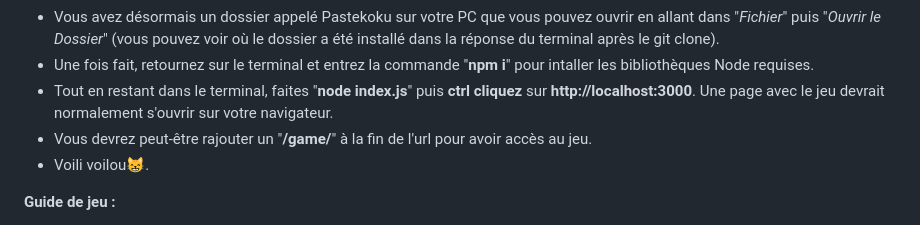
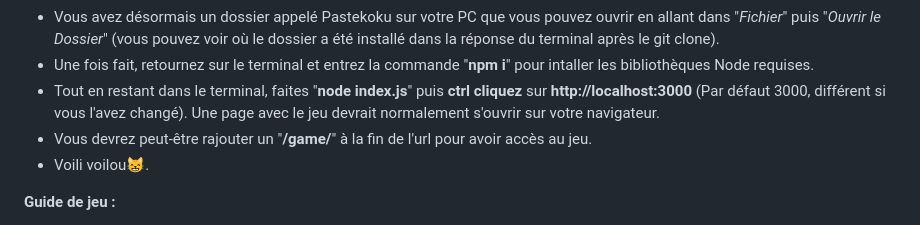
Before and after one commit to PoxLeCodeur/Pastekoku, a Markdown page: README.md, the part around the change. GitHub-like rendering.

```diff
--- a/README.md
+++ b/README.md
@@ -34,7 +34,7 @@ L'idée de Pastekoku est de faire un jeu Bomberman avec différents types de fru
 - Entrez la commande **git clone https://github.com/PoxLeCodeur/Pastekoku.git**.
 - Vous avez désormais un dossier appelé Pastekoku sur votre PC que vous pouvez ouvrir en allant dans "*Fichier*" puis "*Ouvrir le Dossier*" (vous pouvez voir où le dossier a été installé dans la réponse du terminal après le git clone).
 - Une fois fait, retournez sur le terminal et entrez la commande "**npm i**" pour intaller les bibliothèques Node requises.
-- Tout en restant dans le terminal, faites "**node index.js**" puis **ctrl cliquez** sur **http://localhost:3000**. Une page avec le jeu devrait normalement s'ouvrir sur votre navigateur.
+- Tout en restant dans le terminal, faites "**node index.js**" puis **ctrl cliquez** sur **http://localhost:3000** (Par défaut 3000, différent si vous l'avez changé). Une page avec le jeu devrait normalement s'ouvrir sur votre navigateur.
 - Vous devrez peut-être rajouter un "**/game/**" à la fin de l'url pour avoir accès au jeu.
 - Voili voilou😸.
 
```
